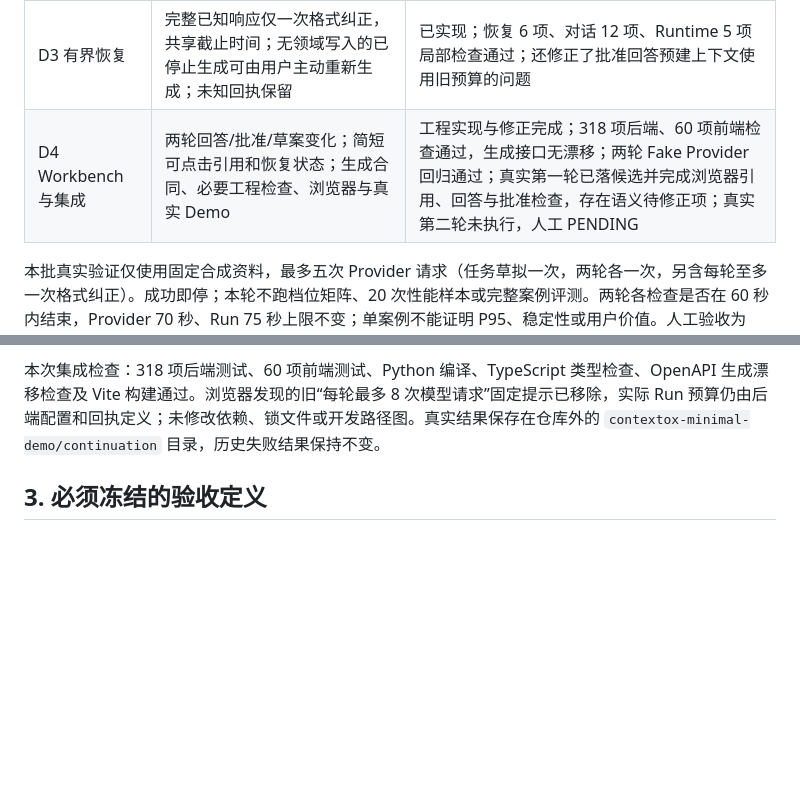
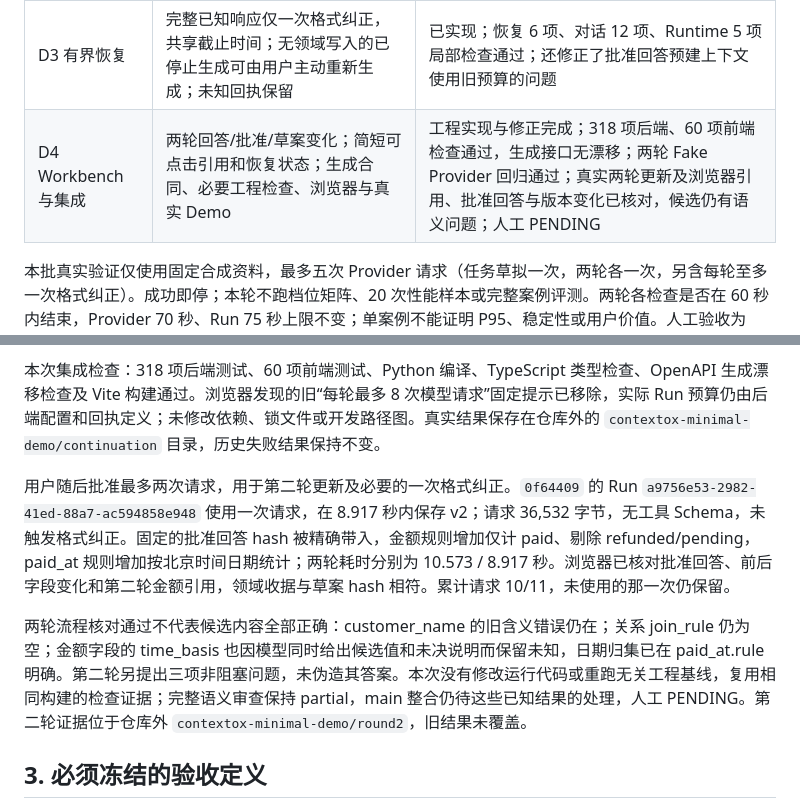
Before and after one commit to archerthegoat/contextox-agent, a Markdown page: docs/R1系统重规划与验收指标.md, 2 parts joined by grey strips. Rendered like a GitHub page; blank space fills up the shorter version.

Commit message:
docs(demo): record verified second-round draft update

```diff
--- a/docs/R1系统重规划与验收指标.md
+++ b/docs/R1系统重规划与验收指标.md
@@ -48,7 +48,7 @@ G0 可同步开展 R2 合同对齐。G1 通过后，若 R2 精确接口和迁移
 | D1 输入与配置 | 选中文本正文和明确 @ 片段实际进入上下文；大段文本标 partial；demo-fast 贯穿任务草拟和 Run，默认 high 不变 | 已实现；正文与片段发送的局部检查通过；本批真实请求回执确认 demo-fast 配置，语义结果见下文 |
 | D2 候选草案 | draft_only、未知维度默认待补充、少量关键澄清；候选可保存，提交审阅保持完整校验；身份/引用/CAS 仍零写入拒绝 | 已实现；控制器 14 项、既有工具 7 项、回答保护 3 项局部检查通过；生成合同无变化 |
 | D3 有界恢复 | 完整已知响应仅一次格式纠正，共享截止时间；无领域写入的已停止生成可由用户主动重新生成；未知回执保留 | 已实现；恢复 6 项、对话 12 项、Runtime 5 项局部检查通过；还修正了批准回答预建上下文使用旧预算的问题 |
-| D4 Workbench 与集成 | 两轮回答/批准/草案变化；简短可点击引用和恢复状态；生成合同、必要工程检查、浏览器与真实 Demo | 工程实现与修正完成；318 项后端、60 项前端检查通过，生成接口无漂移；两轮 Fake Provider 回归通过；真实第一轮已落候选并完成浏览器引用、回答与批准检查，存在语义待修正项；真实第二轮未执行，人工 PENDING |
+| D4 Workbench 与集成 | 两轮回答/批准/草案变化；简短可点击引用和恢复状态；生成合同、必要工程检查、浏览器与真实 Demo | 工程实现与修正完成；318 项后端、60 项前端检查通过，生成接口无漂移；两轮 Fake Provider 回归通过；真实两轮更新及浏览器引用、批准回答与版本变化已核对，候选仍有语义问题；人工 PENDING |
 
 本批真实验证仅使用固定合成资料，最多五次 Provider 请求（任务草拟一次，两轮各一次，另含每轮至多一次格式纠正）。成功即停；本轮不跑档位矩阵、20 次性能样本或完整案例评测。两轮各检查是否在 60 秒内结束，Provider 70 秒、Run 75 秒上限不变；单案例不能证明 P95、稳定性或用户价值。人工验收为 PENDING。
 
@@ -73,6 +73,10 @@ G0 可同步开展 R2 合同对齐。G1 通过后，若 R2 精确接口和迁移
 此结果只证明首轮生成、持久化、引用定位以及回答/批准流程接通，不能报告完整 Demo PASS：customer_name 的含义被错误写为客户标识，客户关联虽有正确的多对一观测和两侧列引用，正式 join_rule 仍为空。这些候选问题保持可见，下一轮需依据说明和批准回答更新后再核对。未手工改写模型草案或把未知项升为已知。第二轮真实生成尚未执行；main 整合继续 PENDING_MERGE，人工验收 PENDING，生产 high 与 P95/稳定性门未获本批证据。
 
 本次集成检查：318 项后端测试、60 项前端测试、Python 编译、TypeScript 类型检查、OpenAPI 生成漂移检查及 Vite 构建通过。浏览器发现的旧“每轮最多 8 次模型请求”固定提示已移除，实际 Run 预算仍由后端配置和回执定义；未修改依赖、锁文件或开发路径图。真实结果保存在仓库外的 `contextox-minimal-demo/continuation` 目录，历史失败结果保持不变。
+
+用户随后批准最多两次请求，用于第二轮更新及必要的一次格式纠正。`0f64409` 的 Run `a9756e53-2982-41ed-88a7-ac594858e948` 使用一次请求，在 8.917 秒内保存 v2；请求 36,532 字节，无工具 Schema，未触发格式纠正。固定的批准回答 hash 被精确带入，金额规则增加仅计 paid、剔除 refunded/pending，paid_at 规则增加按北京时间日期统计；两轮耗时分别为 10.573 / 8.917 秒。浏览器已核对批准回答、前后字段变化和第二轮金额引用，领域收据与草案 hash 相符。累计请求 10/11，未使用的那一次仍保留。
+
+两轮流程核对通过不代表候选内容全部正确：customer_name 的旧含义错误仍在；关系 join_rule 仍为空；金额字段的 time_basis 也因模型同时给出候选值和未决说明而保留未知，日期归集已在 paid_at.rule 明确。第二轮另提出三项非阻塞问题，未伪造其答案。本次没有修改运行代码或重跑无关工程基线，复用相同构建的检查证据；完整语义审查保持 partial，main 整合仍待这些已知结果的处理，人工 PENDING。第二轮证据位于仓库外 `contextox-minimal-demo/round2`，旧结果未覆盖。
 
 ## 3. 必须冻结的验收定义
 
```
